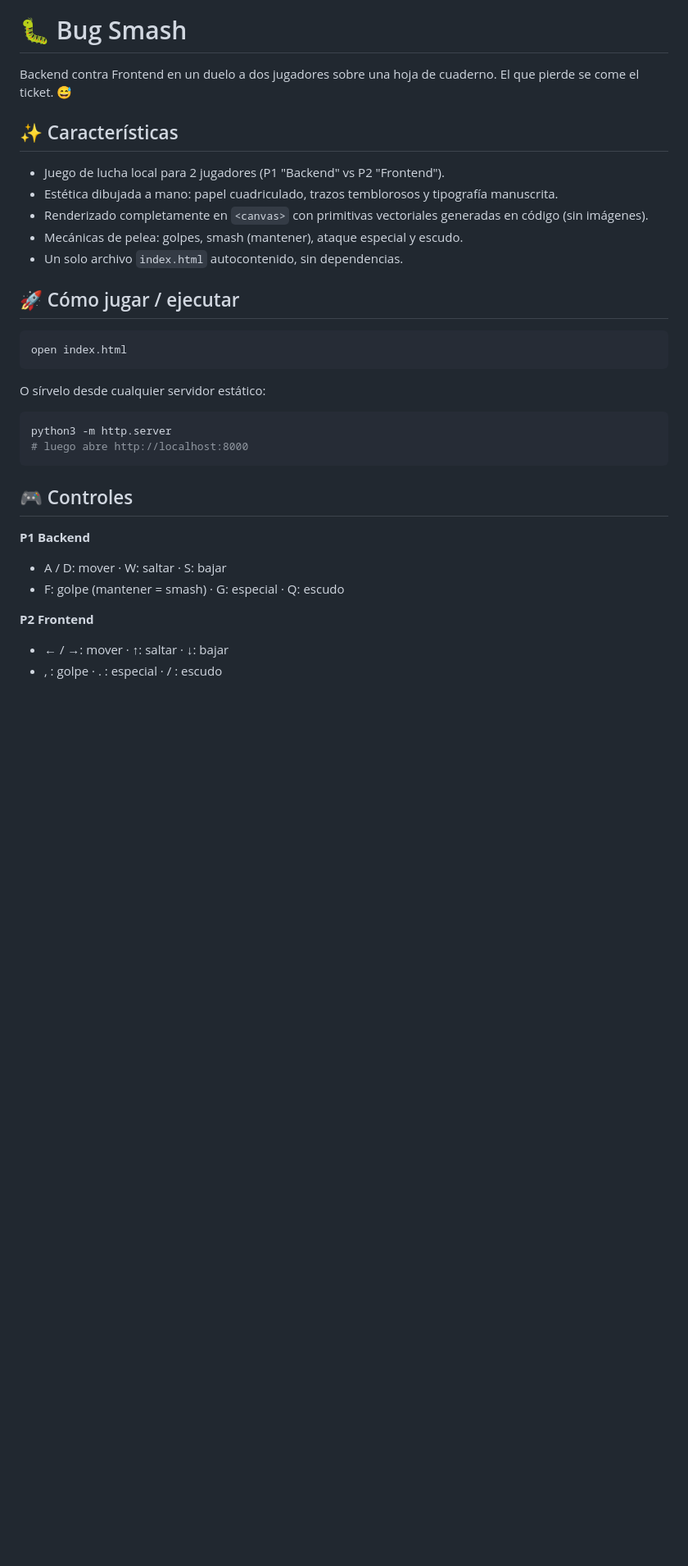
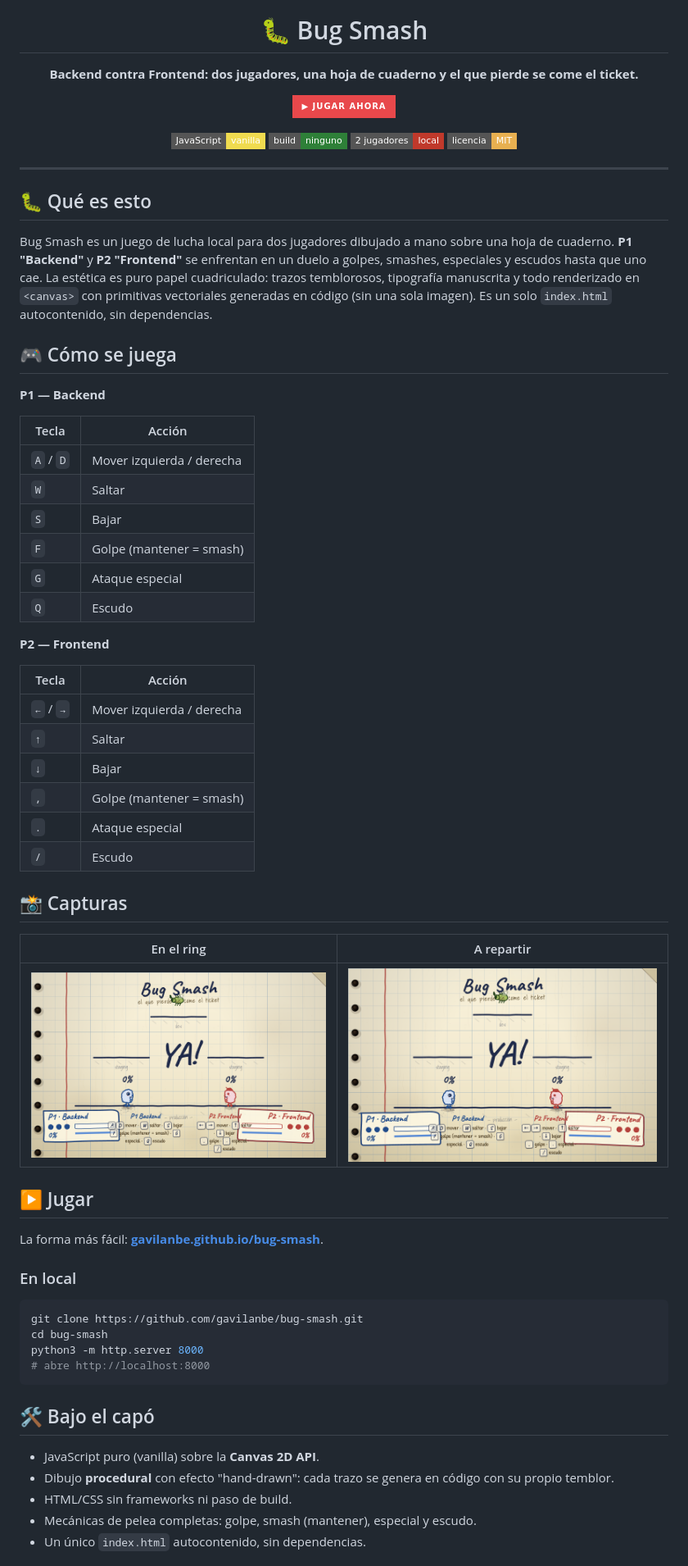
Before and after one commit to gavilanbe/bug-smash, a Markdown page: README.md, the part around the change printed below. Shown: that part at 82% size. GitHub-like rendering; pictures changed too: docs/screenshots/02-play.png (added), docs/screenshots/03-action.png (added); badges without logos; blank space fills up the shorter version.

Commit message:
Curated README + screenshots + MIT license; deploy to GitHub Pages

````diff
--- a/README.md
+++ b/README.md
@@ -1,29 +5,70 @@
 # 🐛 Bug Smash
-Backend contra Frontend en un duelo a dos jugadores sobre una hoja de cuaderno. El que pierde se come el ticket. 😅
 
-## ✨ Características
-- Juego de lucha local para 2 jugadores (P1 "Backend" vs P2 "Frontend").
-- Estética dibujada a mano: papel cuadriculado, trazos temblorosos y tipografía manuscrita.
-- Renderizado completamente en `<canvas>` con primitivas vectoriales generadas en código (sin imágenes).
-- Mecánicas de pelea: golpes, smash (mantener), ataque especial y escudo.
-- Un solo archivo `index.html` autocontenido, sin dependencias.
+**Backend contra Frontend: dos jugadores, una hoja de cuaderno y el que pierde se come el ticket.**
 
-## 🚀 Cómo jugar / ejecutar
+[![jugar ahora](https://img.shields.io/badge/▶_jugar_ahora-e8484b?style=for-the-badge&logoColor=white&labelColor=7a1f20)](https://gavilanbe.github.io/bug-smash/)
+
+![JavaScript](https://img.shields.io/badge/JavaScript-vanilla-f0db4f?style=flat-square)
+![sin build](https://img.shields.io/badge/build-ninguno-2e8038?style=flat-square)
+![2 jugadores local](https://img.shields.io/badge/2_jugadores-local-c0392b?style=flat-square)
+![licencia](https://img.shields.io/badge/licencia-MIT-e8b050?style=flat-square)
+
+</div>
+
+---
+
+## 🐛 Qué es esto
+
+Bug Smash es un juego de lucha local para dos jugadores dibujado a mano sobre una hoja de cuaderno. **P1 "Backend"** y **P2 "Frontend"** se enfrentan en un duelo a golpes, smashes, especiales y escudos hasta que uno cae. La estética es puro papel cuadriculado: trazos temblorosos, tipografía manuscrita y todo renderizado en `<canvas>` con primitivas vectoriales generadas en código (sin una sola imagen). Es un solo `index.html` autocontenido, sin dependencias.
+
+## 🎮 Cómo se juega
+
+**P1 — Backend**
+
+| Tecla | Acción |
+|---|---|
+| `A` / `D` | Mover izquierda / derecha |
+| `W` | Saltar |
+| `S` | Bajar |
+| `F` | Golpe (mantener = smash) |
+| `G` | Ataque especial |
+| `Q` | Escudo |
+
+**P2 — Frontend**
+
+| Tecla | Acción |
+|---|---|
+| `←` / `→` | Mover izquierda / derecha |
+| `↑` | Saltar |
+| `↓` | Bajar |
+| `,` | Golpe (mantener = smash) |
+| `.` | Ataque especial |
+| `/` | Escudo |
+
+## 📸 Capturas
+
+| En el ring | A repartir |
+|:--:|:--:|
+| ![](docs/screenshots/02-play.png) | ![](docs/screenshots/03-action.png) |
+
+## ▶️ Jugar
+
+La forma más fácil: **[gavilanbe.github.io/bug-smash](https://gavilanbe.github.io/bug-smash/)**.
+
+### En local
+
 ```bash
-open index.html
-```
-O sírvelo desde cualquier servidor estático:
-```bash
-python3 -m http.server
-# luego abre http://localhost:8000
+git clone https://github.com/gavilanbe/bug-smash.git
+cd bug-smash
+python3 -m http.server 8000
+# abre http://localhost:8000
 ```
 
-## 🎮 Controles
-**P1 Backend**
-- A / D: mover · W: saltar · S: bajar
-- F: golpe (mantener = smash) · G: especial · Q: escudo
+## 🛠️ Bajo el capó
 
-**P2 Frontend**
-- ← / →: mover · ↑: saltar · ↓: bajar
-- , : golpe · . : especial · / : escudo
+- JavaScript puro (vanilla) sobre la **Canvas 2D API**.
+- Dibujo **procedural** con efecto "hand-drawn": cada trazo se genera en código con su propio temblor.
+- HTML/CSS sin frameworks ni paso de build.
+- Mecánicas de pelea completas: golpe, smash (mantener), especial y escudo.
+- Un único `index.html` autocontenido, sin dependencias.
 
````
Also changed, not shown: other parts of README.md (+12 -6 lines), docs/screenshots/01-title.png (added), 1 other file.
